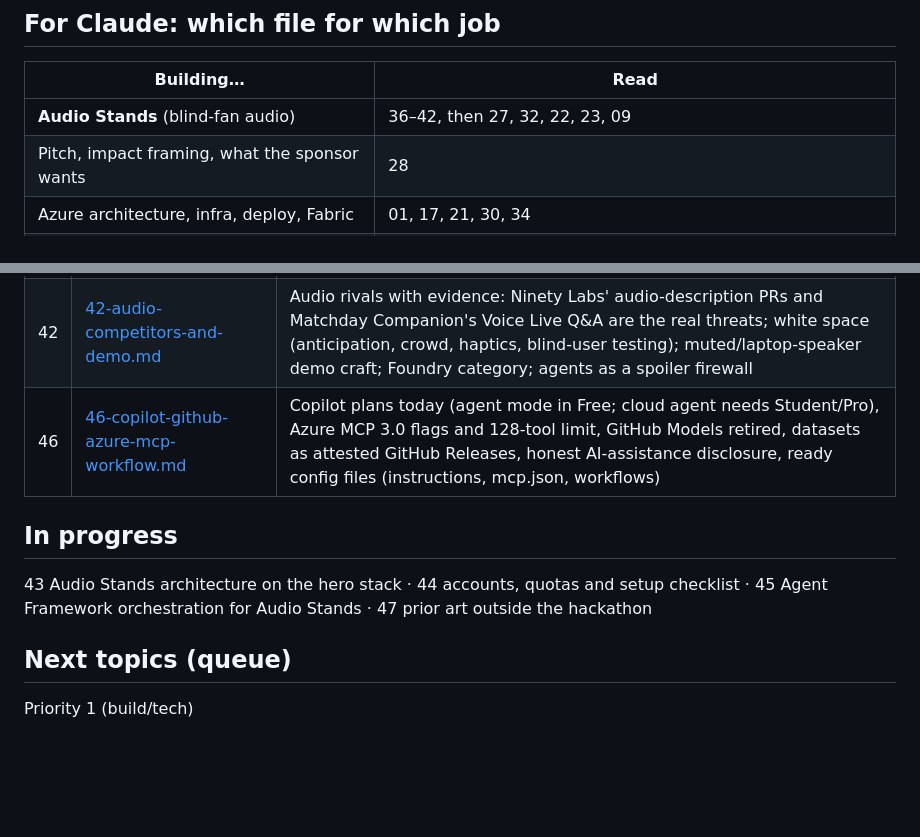
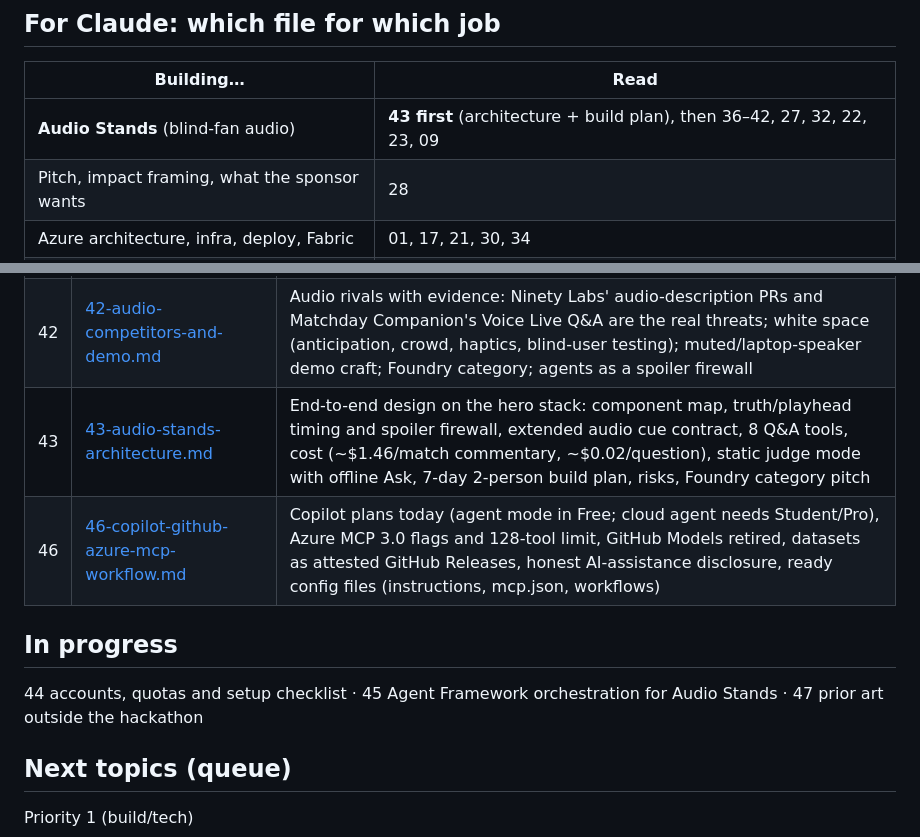
Before and after one commit to nikikrustev/Tely, a Markdown page: stoynev research/INDEX.md, 2 parts joined by grey strips. Rendered like a GitHub page; blank space fills up the shorter version.

```diff
--- a/stoynev research/INDEX.md
+++ b/stoynev research/INDEX.md
@@ -19,7 +19,7 @@ ask questions at any time. Research for it: 36–42 (in progress), plus 27 (voic
 
 | Building… | Read |
 |---|---|
-| **Audio Stands** (blind-fan audio) | 36–42, then 27, 32, 22, 23, 09 |
+| **Audio Stands** (blind-fan audio) | **43 first** (architecture + build plan), then 36–42, 27, 32, 22, 23, 09 |
 | Pitch, impact framing, what the sponsor wants | 28 |
 | Azure architecture, infra, deploy, Fabric | 01, 17, 21, 30, 34 |
 | Synthetic events, tracking, realism, data format | 02, 19, 26 |
@@ -77,11 +77,12 @@ ask questions at any time. Research for it: 36–42 (in progress), plus 27 (voic
 | 40 | [40-conversational-commentator.md](40-conversational-commentator.md) | Ask toggle button (VoiceOver-friendly), Voice Live WebRTC with a server relay for tool calls, six read-only tools that only see the delayed playhead (no spoilers), same voice as commentary, Bulgarian STT limits, ~$0.02/question, code for relay and browser |
 | 41 | [41-haptics-match-tension.md](41-haptics-match-tension.md) | iOS web can't vibrate; Firefox Android silently fails; rhythm-only tacton vocabulary (heartbeat, attack, shot, goal), gamepad rumble, audio-clock sync ~20 ms early, anti-fatigue cap, real tactile products, typed haptics.ts + AHAP for later native |
 | 42 | [42-audio-competitors-and-demo.md](42-audio-competitors-and-demo.md) | Audio rivals with evidence: Ninety Labs' audio-description PRs and Matchday Companion's Voice Live Q&A are the real threats; white space (anticipation, crowd, haptics, blind-user testing); muted/laptop-speaker demo craft; Foundry category; agents as a spoiler firewall |
+| 43 | [43-audio-stands-architecture.md](43-audio-stands-architecture.md) | End-to-end design on the hero stack: component map, truth/playhead timing and spoiler firewall, extended audio cue contract, 8 Q&A tools, cost (~$1.46/match commentary, ~$0.02/question), static judge mode with offline Ask, 7-day 2-person build plan, risks, Foundry category pitch |
 | 46 | [46-copilot-github-azure-mcp-workflow.md](46-copilot-github-azure-mcp-workflow.md) | Copilot plans today (agent mode in Free; cloud agent needs Student/Pro), Azure MCP 3.0 flags and 128-tool limit, GitHub Models retired, datasets as attested GitHub Releases, honest AI-assistance disclosure, ready config files (instructions, mcp.json, workflows) |
 
 ## In progress
 
-43 Audio Stands architecture on the hero stack · 44 accounts, quotas and setup checklist · 45 Agent Framework orchestration for Audio Stands · 47 prior art outside the hackathon
+44 accounts, quotas and setup checklist · 45 Agent Framework orchestration for Audio Stands · 47 prior art outside the hackathon
 
 ## Next topics (queue)
 
```
Also changed, not shown: stoynev research/40-conversational-commentator.md (+2 -0 lines), stoynev research/43-audio-stands-architecture.md (added, +417 -0 lines).
